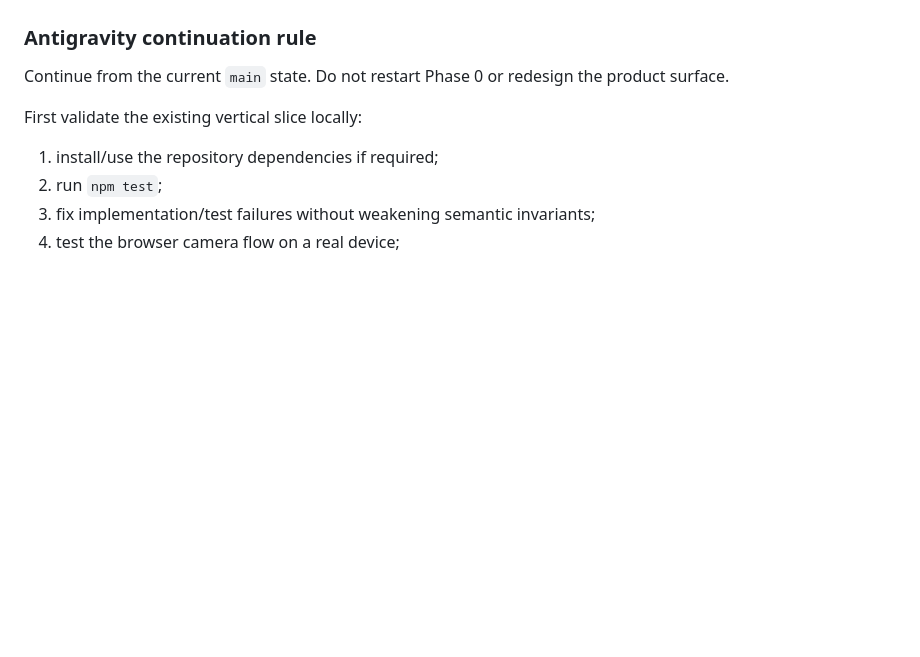
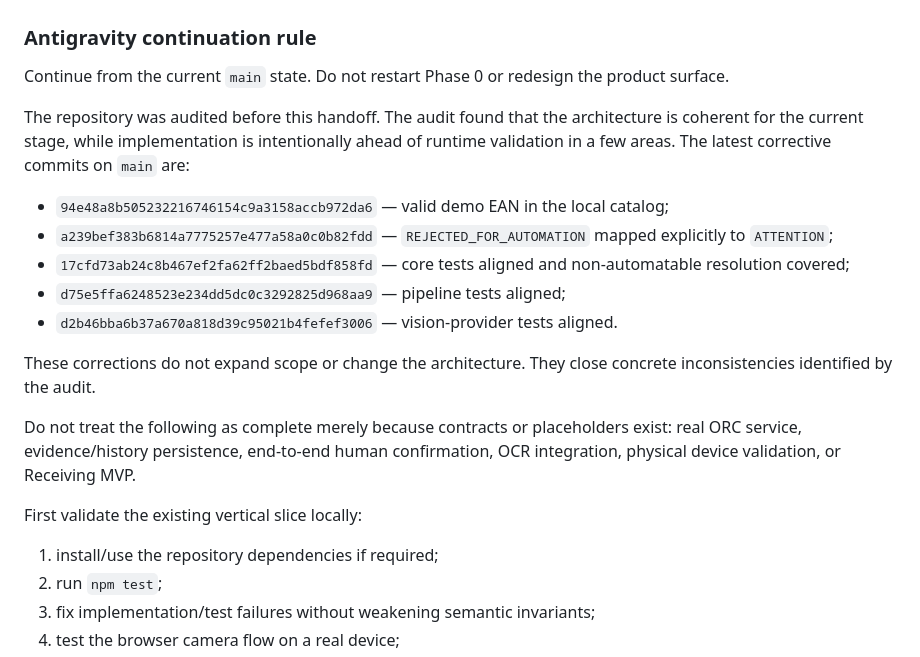
Before and after one commit to symbeon-labs/3l0-vision, a Markdown page: skills/3l0-vision/SKILL.md, the part around the change. GitHub-like rendering; blank space fills up the shorter version.

Commit message:
docs: update 3L0 skill for Antigravity handoff

```diff
--- a/skills/3l0-vision/SKILL.md
+++ b/skills/3l0-vision/SKILL.md
@@ -145,6 +145,17 @@ Known technology decisions:
 
 Continue from the current `main` state. Do not restart Phase 0 or redesign the product surface.
 
+The repository was audited before this handoff. The audit found that the architecture is coherent for the current stage, while implementation is intentionally ahead of runtime validation in a few areas. The latest corrective commits on `main` are:
+- `94e48a8b505232216746154c9a3158accb972da6` — valid demo EAN in the local catalog;
+- `a239bef383b6814a7775257e477a58a0c0b82fdd` — `REJECTED_FOR_AUTOMATION` mapped explicitly to `ATTENTION`;
+- `17cfd73ab24c8b467ef2fa62ff2baed5bdf858fd` — core tests aligned and non-automatable resolution covered;
+- `d75e5ffa6248523e234dd5dc0c3292825d968aa9` — pipeline tests aligned;
+- `d2b46bba6b37a670a818d39c95021b4fefef3006` — vision-provider tests aligned.
+
+These corrections do not expand scope or change the architecture. They close concrete inconsistencies identified by the audit.
+
+Do not treat the following as complete merely because contracts or placeholders exist: real ORC service, evidence/history persistence, end-to-end human confirmation, OCR integration, physical device validation, or Receiving MVP.
+
 First validate the existing vertical slice locally:
 1. install/use the repository dependencies if required;
 2. run `npm test`;
```
